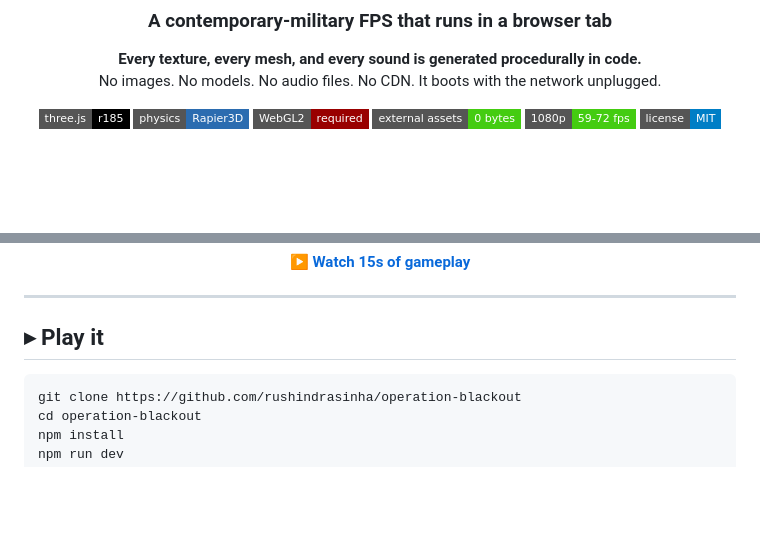
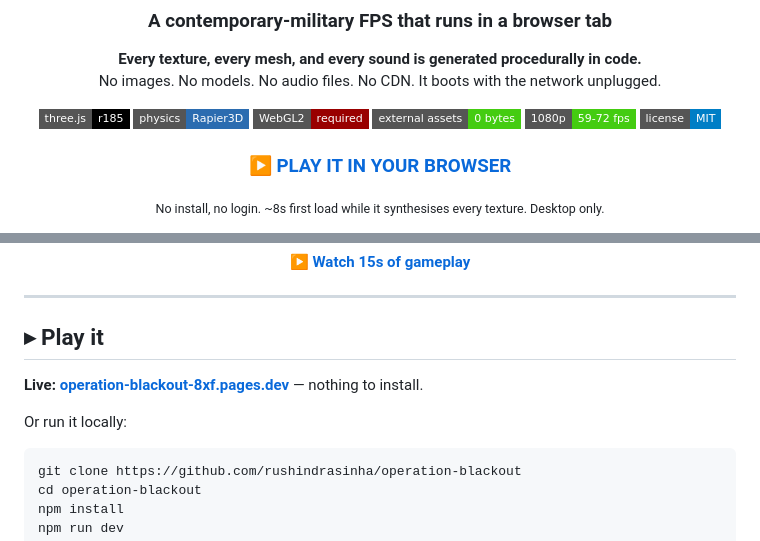
Before and after one commit to rushindrasinha/operation-blackout, a Markdown page: README.md, 2 parts joined by grey strips. GitHub-like rendering; badges without logos; blank space fills up the shorter version.

````diff
--- a/README.md
+++ b/README.md
@@ -14,6 +14,10 @@ No images. No models. No audio files. No CDN. It boots with the network unplugge
 [![FPS](https://img.shields.io/badge/1080p-59--72%20fps-success?style=flat-square)](#performance)
 [![License](https://img.shields.io/badge/license-MIT-blue?style=flat-square)](LICENSE)
 
+### **[▶  PLAY IT IN YOUR BROWSER](https://operation-blackout-8xf.pages.dev)**
+
+<sub>No install, no login. ~8s first load while it synthesises every texture. Desktop only.</sub>
+
 ![Operation Blackout](docs/screenshots/spawn.jpg)
 
 **[▶ Watch 15s of gameplay](docs/demo.mp4)**
@@ -23,6 +27,10 @@ No images. No models. No audio files. No CDN. It boots with the network unplugge
 ---
 
 ## ▸ Play it
+
+**Live: [operation-blackout-8xf.pages.dev](https://operation-blackout-8xf.pages.dev)** — nothing to install.
+
+Or run it locally:
 
 ```bash
 git clone https://github.com/rushindrasinha/operation-blackout
````
Also changed, not shown: HANDOFF.md (+3 -0 lines).
